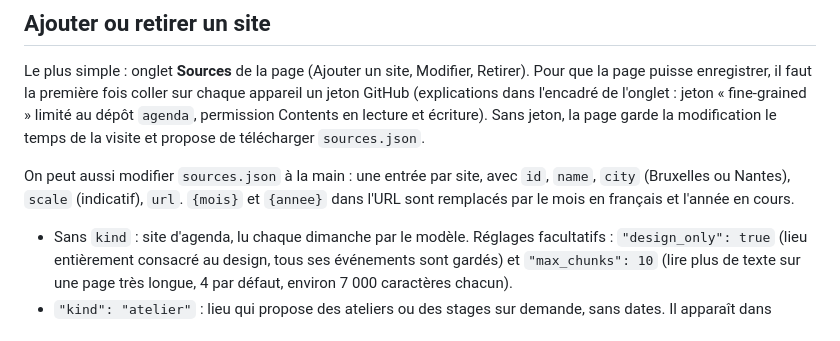
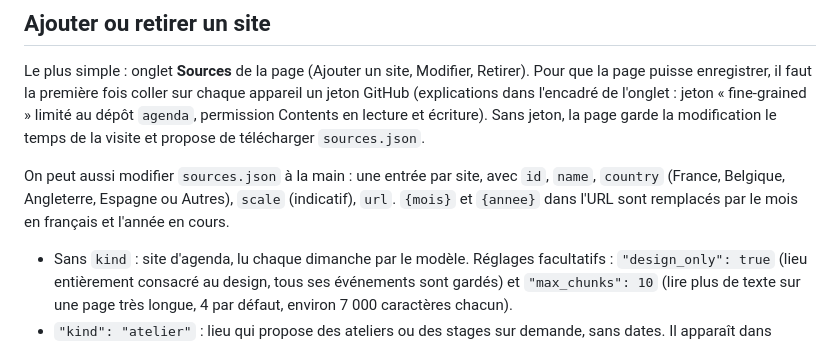
Before and after one commit to alexanegroussard-hue/agenda, a Markdown page: README.md, the part around the change. GitHub-like rendering.

Commit message:
README : champ country dans sources.json
Co-Authored-By: Claude Sonnet 5.5 <noreply@anthropic.com>
Claude-Session: https://claude.ai/code/session_01AJpsx3AVQs64Xmsxt5bhPT

```diff
--- a/README.md
+++ b/README.md
@@ -24,7 +24,7 @@ Contrôles appliqués à chaque événement trouvé par le modèle : dates valid
 
 Le plus simple : onglet **Sources** de la page (Ajouter un site, Modifier, Retirer). Pour que la page puisse enregistrer, il faut la première fois coller sur chaque appareil un jeton GitHub (explications dans l'encadré de l'onglet : jeton « fine-grained » limité au dépôt `agenda`, permission Contents en lecture et écriture). Sans jeton, la page garde la modification le temps de la visite et propose de télécharger `sources.json`.
 
-On peut aussi modifier `sources.json` à la main : une entrée par site, avec `id`, `name`, `city` (Bruxelles ou Nantes), `scale` (indicatif), `url`. `{mois}` et `{annee}` dans l'URL sont remplacés par le mois en français et l'année en cours.
+On peut aussi modifier `sources.json` à la main : une entrée par site, avec `id`, `name`, `country` (France, Belgique, Angleterre, Espagne ou Autres), `scale` (indicatif), `url`. `{mois}` et `{annee}` dans l'URL sont remplacés par le mois en français et l'année en cours.
 - Sans `kind` : site d'agenda, lu chaque dimanche par le modèle. Réglages facultatifs : `"design_only": true` (lieu entièrement consacré au design, tous ses événements sont gardés) et `"max_chunks": 10` (lire plus de texte sur une page très longue, 4 par défaut, environ 7 000 caractères chacun).
 - `"kind": "atelier"` : lieu qui propose des ateliers ou des stages sur demande, sans dates. Il apparaît dans l'onglet Ateliers (champ `note` = description) et n'est pas lu par le modèle.
 
```
